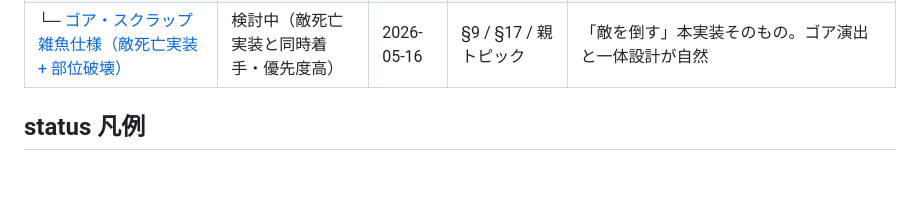
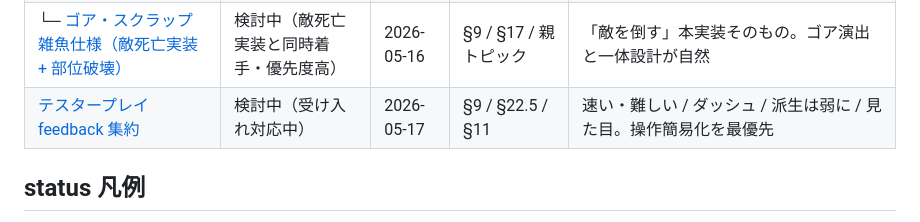
Before and after one commit to ryoten82/breakout, a Markdown page: spec-room/INDEX.md, the part around the change. Rendered like a GitHub page; blank space fills up the shorter version.

Commit message:
docs(spec-room): テスタープレイ feedback 集約トピック起票（2026-05-17）

```diff
--- a/spec-room/INDEX.md
+++ b/spec-room/INDEX.md
@@ -17,6 +17,7 @@
 | [相打ち演出（必殺技 × ボス攻撃）](discussions/mutual-hit-flavor.md) | アイデア記録 | 2026-05-16 | §9 / §11 / §17 | フレーバー演出。狙えない・たまに見える設計。実装は Phase 3 ボス戦と同時期 |
 | [ゴア・スクラップシステム（仮）](discussions/gore-scrap-system.md) | 検討中（ほぼ確定・詳細詰め中） | 2026-05-16 | §9 / §11 / §17 | メカ部位破壊。黒シルエット + オイル飛沫。雑魚 / 中ボス / 大ボス で項目分け |
 | └─ [ゴア・スクラップ 雑魚仕様（敵死亡実装 + 部位破壊）](discussions/gore-scrap-mob-prototype.md) | 検討中（敵死亡実装と同時着手・優先度高） | 2026-05-16 | §9 / §17 / 親トピック | 「敵を倒す」本実装そのもの。ゴア演出と一体設計が自然 |
+| [テスタープレイ feedback 集約](discussions/testplay-feedback.md) | 検討中（受け入れ対応中） | 2026-05-17 | §9 / §22.5 / §11 | 速い・難しい / ダッシュ / 派生は弱に / 見た目。操作簡易化を最優先 |
 
 ## status 凡例
 - **検討中**: discussions/ に存在・議論進行中
```
Also changed, not shown: spec-room/discussions/testplay-feedback.md (added, +125 -0 lines).
